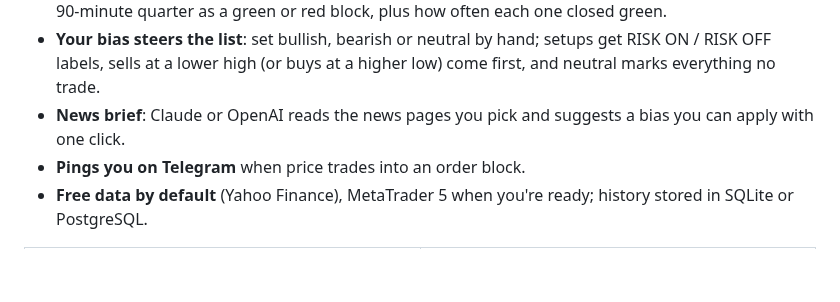
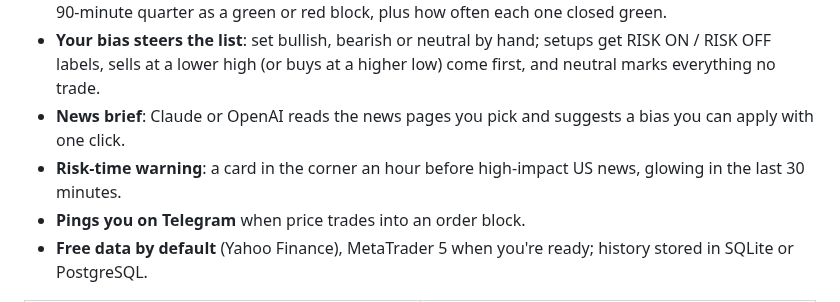
Before and after one commit to mragungsetiaji/wednesday, a Markdown page: README.md, the part around the change. Rendered like a GitHub page; blank space fills up the shorter version.

```diff
--- a/README.md
+++ b/README.md
@@ -49,6 +49,7 @@ Order blocks, liquidity and inducement across 4H → 5M, with ranked limit setup
 - **Quarterly theory pane** under the chart: every weekday, session (Tokyo, London, NY AM, NY PM) and 90-minute quarter as a green or red block, plus how often each one closed green.
 - **Your bias steers the list**: set bullish, bearish or neutral by hand; setups get RISK ON / RISK OFF labels, sells at a lower high (or buys at a higher low) come first, and neutral marks everything no trade.
 - **News brief**: Claude or OpenAI reads the news pages you pick and suggests a bias you can apply with one click.
+- **Risk-time warning**: a card in the corner an hour before high-impact US news, glowing in the last 30 minutes.
 - **Pings you on Telegram** when price trades into an order block.
 - **Free data by default** (Yahoo Finance), MetaTrader 5 when you're ready; history stored in SQLite or PostgreSQL.
 
```
Also changed, not shown: docs/dashboard.md (+20 -0 lines), docs/development.md (+2 -1 lines), docs/images/news-card.png (added), 12 other files.
